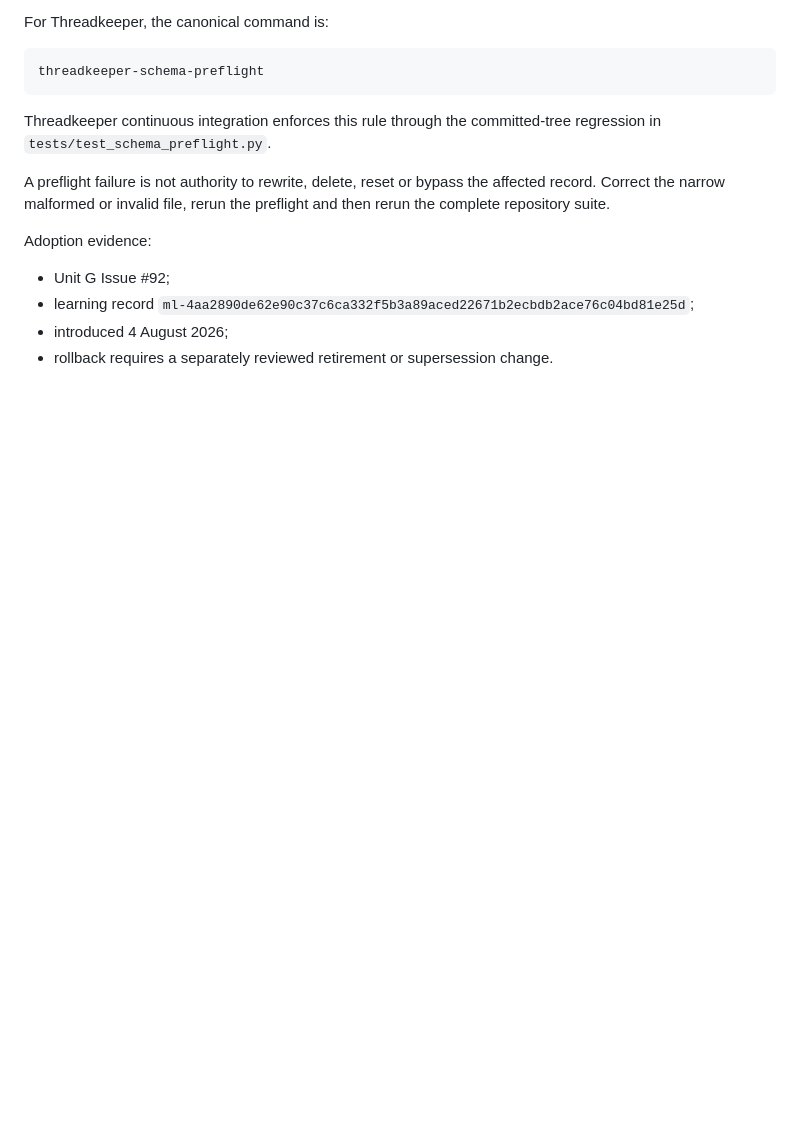
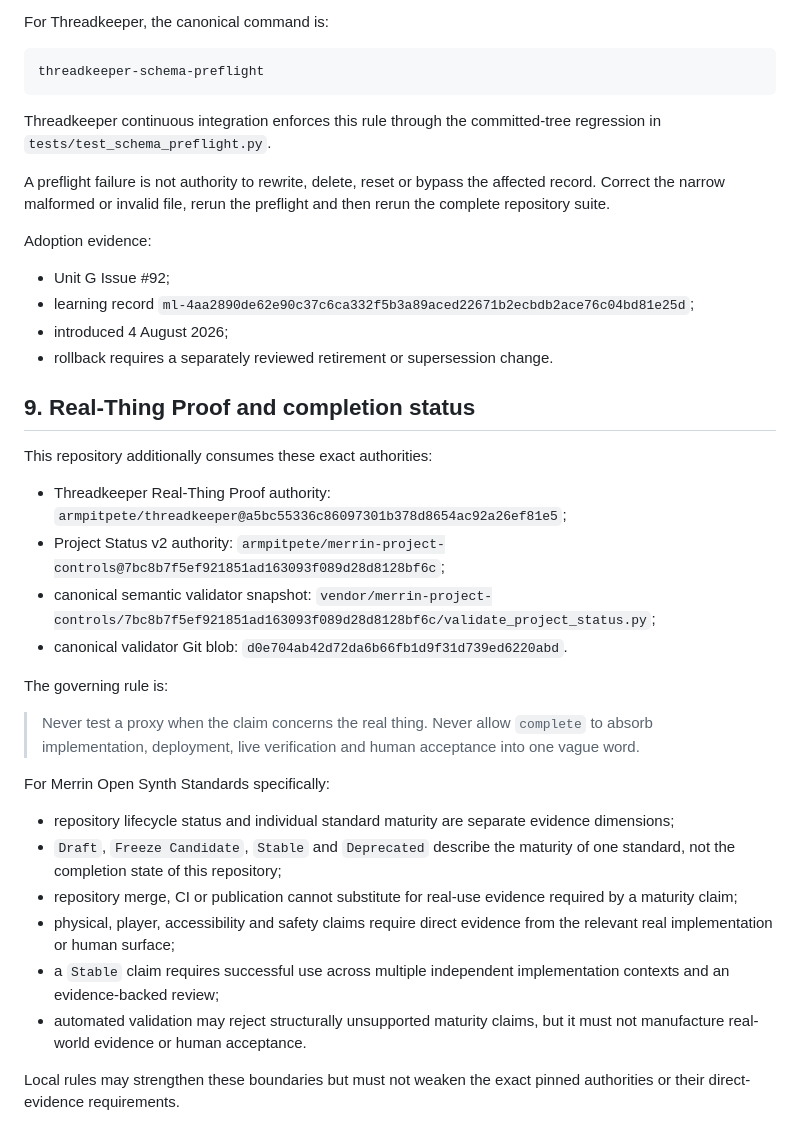
Before and after one commit to armpitpete/merrin-open-synth-standards, a Markdown page: .github/REPOSITORY_WRITE_RULES.md, the part around the change. GitHub-like rendering; blank space fills up the shorter version.

Commit message:
Pin Real-Thing Proof authorities

```diff
--- a/.github/REPOSITORY_WRITE_RULES.md
+++ b/.github/REPOSITORY_WRITE_RULES.md
@@ -144,3 +144,27 @@ Adoption evidence:
 - learning record `ml-4aa2890de62e90c37c6ca332f5b3a89aced22671b2ecbdb2ace76c04bd81e25d`;
 - introduced 4 August 2026;
 - rollback requires a separately reviewed retirement or supersession change.
+
+## 9. Real-Thing Proof and completion status
+
+This repository additionally consumes these exact authorities:
+
+- Threadkeeper Real-Thing Proof authority: `armpitpete/threadkeeper@a5bc55336c86097301b378d8654ac92a26ef81e5`;
+- Project Status v2 authority: `armpitpete/merrin-project-controls@7bc8b7f5ef921851ad163093f089d28d8128bf6c`;
+- canonical semantic validator snapshot: `vendor/merrin-project-controls/7bc8b7f5ef921851ad163093f089d28d8128bf6c/validate_project_status.py`;
+- canonical validator Git blob: `d0e704ab42d72da6b66fb1d9f31d739ed6220abd`.
+
+The governing rule is:
+
+> Never test a proxy when the claim concerns the real thing. Never allow `complete` to absorb implementation, deployment, live verification and human acceptance into one vague word.
+
+For Merrin Open Synth Standards specifically:
+
+- repository lifecycle status and individual standard maturity are separate evidence dimensions;
+- `Draft`, `Freeze Candidate`, `Stable` and `Deprecated` describe the maturity of one standard, not the completion state of this repository;
+- repository merge, CI or publication cannot substitute for real-use evidence required by a maturity claim;
+- physical, player, accessibility and safety claims require direct evidence from the relevant real implementation or human surface;
+- a `Stable` claim requires successful use across multiple independent implementation contexts and an evidence-backed review;
+- automated validation may reject structurally unsupported maturity claims, but it must not manufacture real-world evidence or human acceptance.
+
+Local rules may strengthen these boundaries but must not weaken the exact pinned authorities or their direct-evidence requirements.
```
